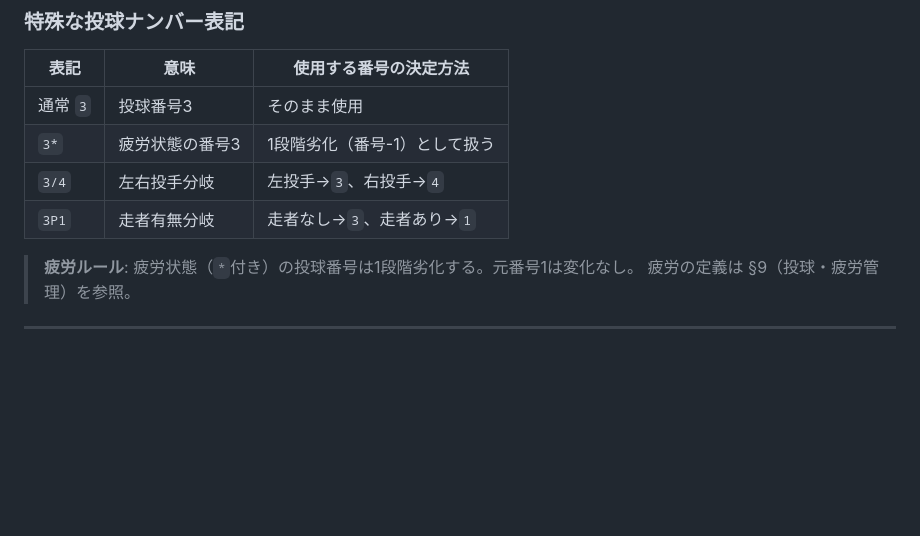
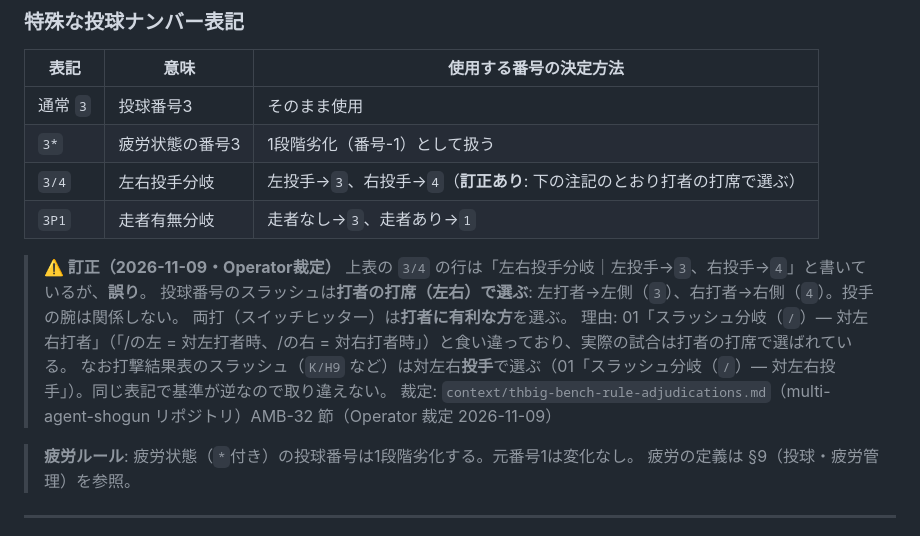
Before and after one commit to whiterochen73/thbigmatome, a Markdown page: thbig-rules/rulebook/05-at-bat-resolution.md, the part around the change. Rendered like a GitHub page; blank space fills up the shorter version.

Commit message:
docs(rulebook): 投球番号のスラッシュは打者の打席で選ぶ訂正注記 AMB-32 (cmd_1857/subtask_1857a)
Co-Authored-By: Claude Sonnet 5.5 <noreply@anthropic.com>

```diff
--- a/thbig-rules/rulebook/05-at-bat-resolution.md
+++ b/thbig-rules/rulebook/05-at-bat-resolution.md
@@ -49,8 +49,16 @@ sianボットが投球ナンバー（1〜5）を出力する。
 |------|------|----------------------|
 | 通常 `3` | 投球番号3 | そのまま使用 |
 | `3*` | 疲労状態の番号3 | 1段階劣化（番号-1）として扱う |
-| `3/4` | 左右投手分岐 | 左投手→`3`、右投手→`4` |
+| `3/4` | 左右投手分岐 | 左投手→`3`、右投手→`4`（**訂正あり**: 下の注記のとおり打者の打席で選ぶ） |
 | `3P1` | 走者有無分岐 | 走者なし→`3`、走者あり→`1` |
+
+> **⚠️ 訂正（2026-11-09・Operator裁定）**
+> 上表の `3/4` の行は「左右投手分岐｜左投手→`3`、右投手→`4`」と書いているが、**誤り**。
+> 投球番号のスラッシュは**打者の打席（左右）で選ぶ**: 左打者→左側（`3`）、右打者→右側（`4`）。投手の腕は関係しない。
+> 両打（スイッチヒッター）は**打者に有利な方**を選ぶ。
+> 理由: 01「スラッシュ分岐（`/`）— 対左右打者」（「/の左 = 対左打者時、/の右 = 対右打者時」）と食い違っており、実際の試合は打者の打席で選ばれている。
+> なお打撃結果表のスラッシュ（`K/H9` など）は対左右**投手**で選ぶ（01「スラッシュ分岐（`/`）— 対左右投手」）。同じ表記で基準が逆なので取り違えない。
+> 裁定: `context/thbig-bench-rule-adjudications.md`（multi-agent-shogun リポジトリ）AMB-32 節（Operator 裁定 2026-11-09）
 
 > **疲労ルール**: 疲労状態（`*`付き）の投球番号は1段階劣化する。元番号1は変化なし。
 > 疲労の定義は §9（投球・疲労管理）を参照。
```
Also changed, not shown: thbig-rules/rulebook/01-players-and-cards.md (+2 -0 lines).
